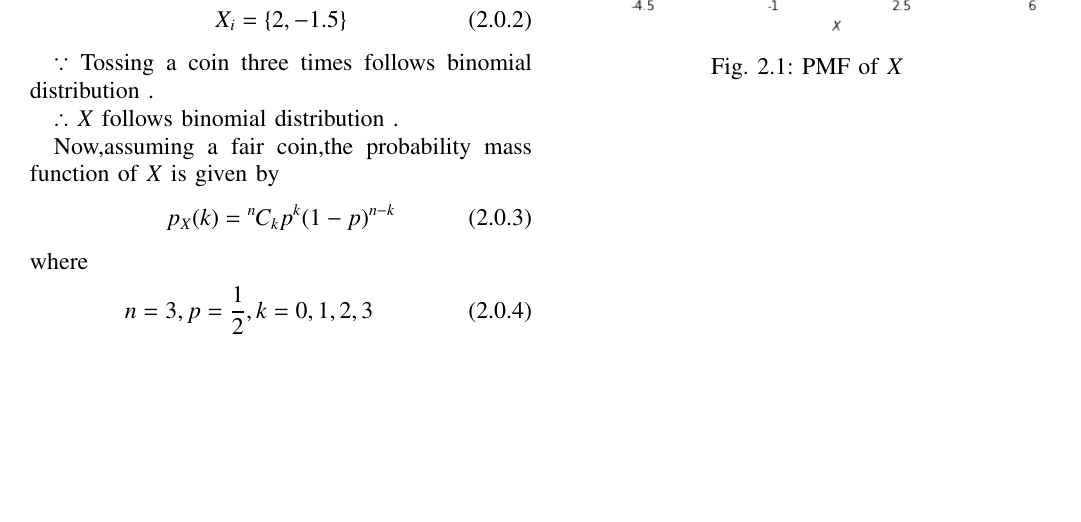
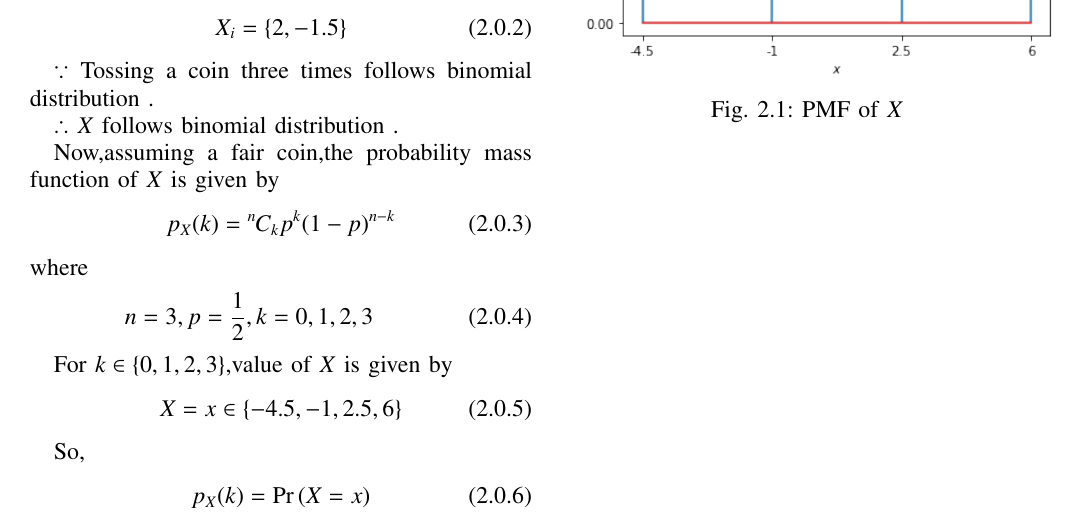
Before and after one commit to ka-raja-babu/Matrix-Theory, a LaTeX problem sheet (Assignment14/Assignment14.tex): part of the page, cut so that both start at the same text, the shorter picture padded with empty space. Compiled offline with pdfLaTeX.

Commit message:
Add files via upload

```diff
--- a/Assignment14/Assignment14.tex
+++ b/Assignment14/Assignment14.tex
@@ -173,6 +173,16 @@ where
     n=3,p=\frac{1}{2},k=0,1,2,3
 \end{align}
 
+For $k \in \{0,1,2,3\}$,value of $X$ is given by
+\begin{align}
+    X &= x \in \{-4.5,-1,2.5,6\}
+\end{align}
+
+So,
+\begin{align}
+    p_{X}(k) = \pr{X=x}
+\end{align}
+
 \numberwithin{figure}{section}
 \begin{figure}[!ht]
 \centering
```
Also changed, not shown: Assignment14/Assignment14.pdf, Assignment14/Figure14.png, 1 other file.
